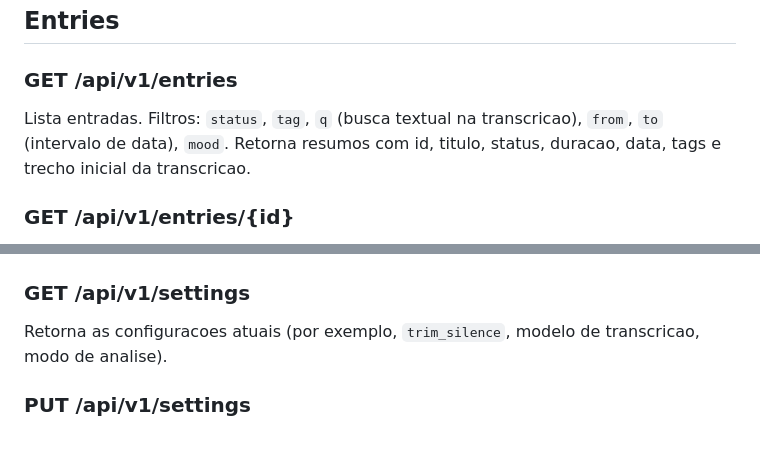
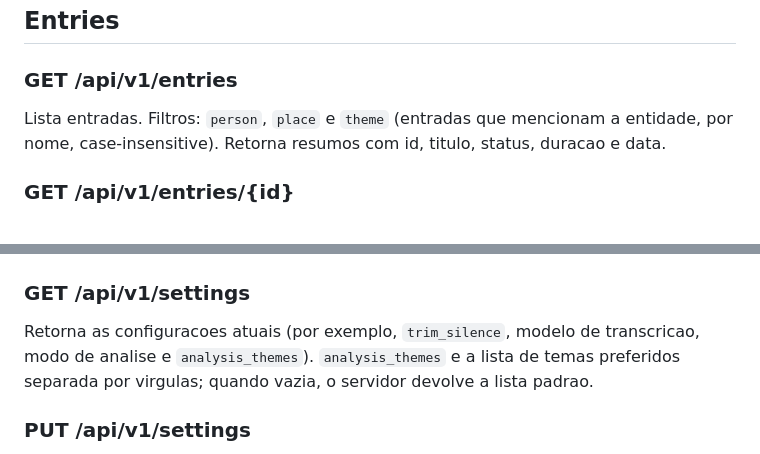
Before and after one commit to jose-guilherme93/dyarium, a Markdown page: docs/api.md, 2 parts joined by grey strips. Drawn GitHub-style.

```diff
--- a/docs/api.md
+++ b/docs/api.md
@@ -84,9 +84,8 @@ Resposta 201:
 ## Entries
 
 ### GET /api/v1/entries
-Lista entradas. Filtros: `status`, `tag`, `q` (busca textual na transcricao), `from`, `to`
-(intervalo de data), `mood`. Retorna resumos com id, titulo, status, duracao, data, tags e
-trecho inicial da transcricao.
+Lista entradas. Filtros: `person`, `place` e `theme` (entradas que mencionam a entidade,
+por nome, case-insensitive). Retorna resumos com id, titulo, status, duracao e data.
 
 ### GET /api/v1/entries/{id}
 Retorna a entrada completa: metadados, transcricao (com segmentos), analise, tags, notas e
@@ -152,7 +203,8 @@ Lista revisoes da nota.
 
 ### GET /api/v1/settings
 Retorna as configuracoes atuais (por exemplo, `trim_silence`, modelo de transcricao, modo
-de analise).
+de analise e `analysis_themes`). `analysis_themes` e a lista de temas preferidos separada
+por virgulas; quando vazia, o servidor devolve a lista padrao.
 
 ### PUT /api/v1/settings
 Atualiza configuracoes. Alterar `trim_silence` invalida o artefato derivado em cache
```
Also changed, not shown: other parts of docs/api.md (+53 -1 lines), docs/modelo-de-dados.md (+40 -3 lines), docs/plano.md (+4 -1 lines).
